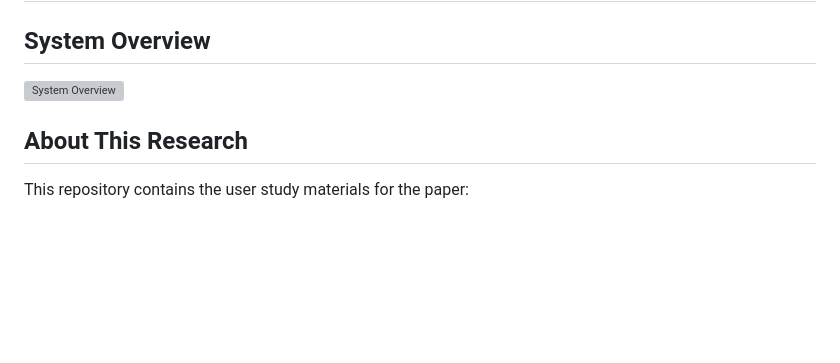
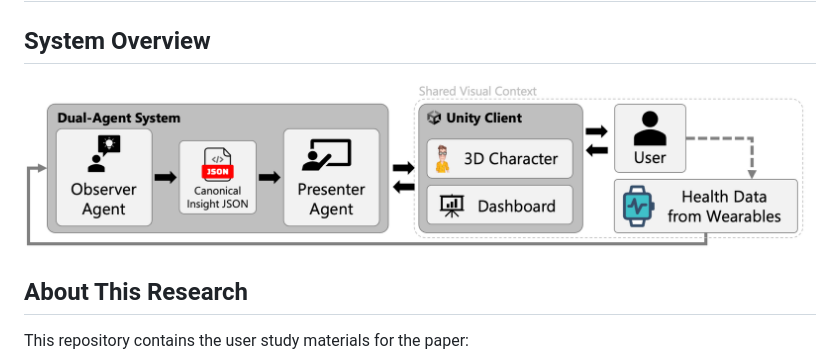
Before and after one commit to nikolak95/talking-to-your-data, a Markdown page: README.md, the part around the change. Drawn GitHub-style; pictures changed too: figures/system_overview.png (added); blank space fills up the shorter version; grey boxes are pictures that could not be loaded.

Commit message:
replaced overview pdf with png

```diff
--- a/README.md
+++ b/README.md
@@ -2,7 +2,7 @@
 
 ## System Overview
 
-![System Overview](figures/system_overview.pdf)
+![System Overview](figures/system_overview.png)
 
 ## About This Research
 
```
Also changed, not shown: 1 other file.
